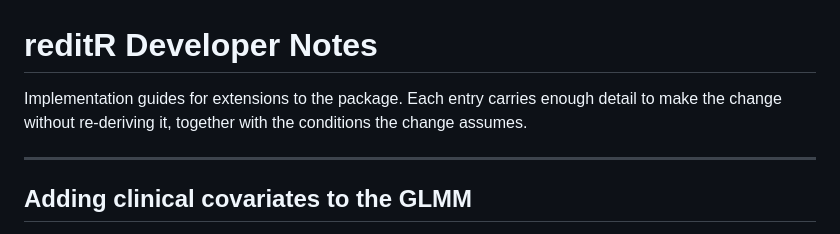
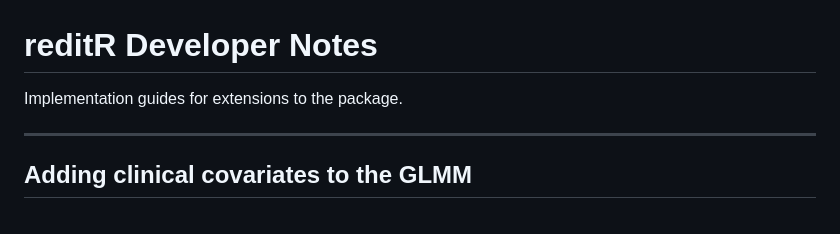
Before and after one commit to pksrivas/MSc_Genomic_Medicine_Saanvi_Jiteendra_2026, a Markdown page: DEVELOPMENT.md, the part around the change. GitHub-like rendering.

```diff
--- a/DEVELOPMENT.md
+++ b/DEVELOPMENT.md
@@ -1,8 +1,6 @@
 # reditR Developer Notes
 
-Implementation guides for extensions to the package. Each entry carries enough
-detail to make the change without re-deriving it, together with the conditions
-the change assumes.
+Implementation guides for extensions to the package.
 
 ---
 
```
